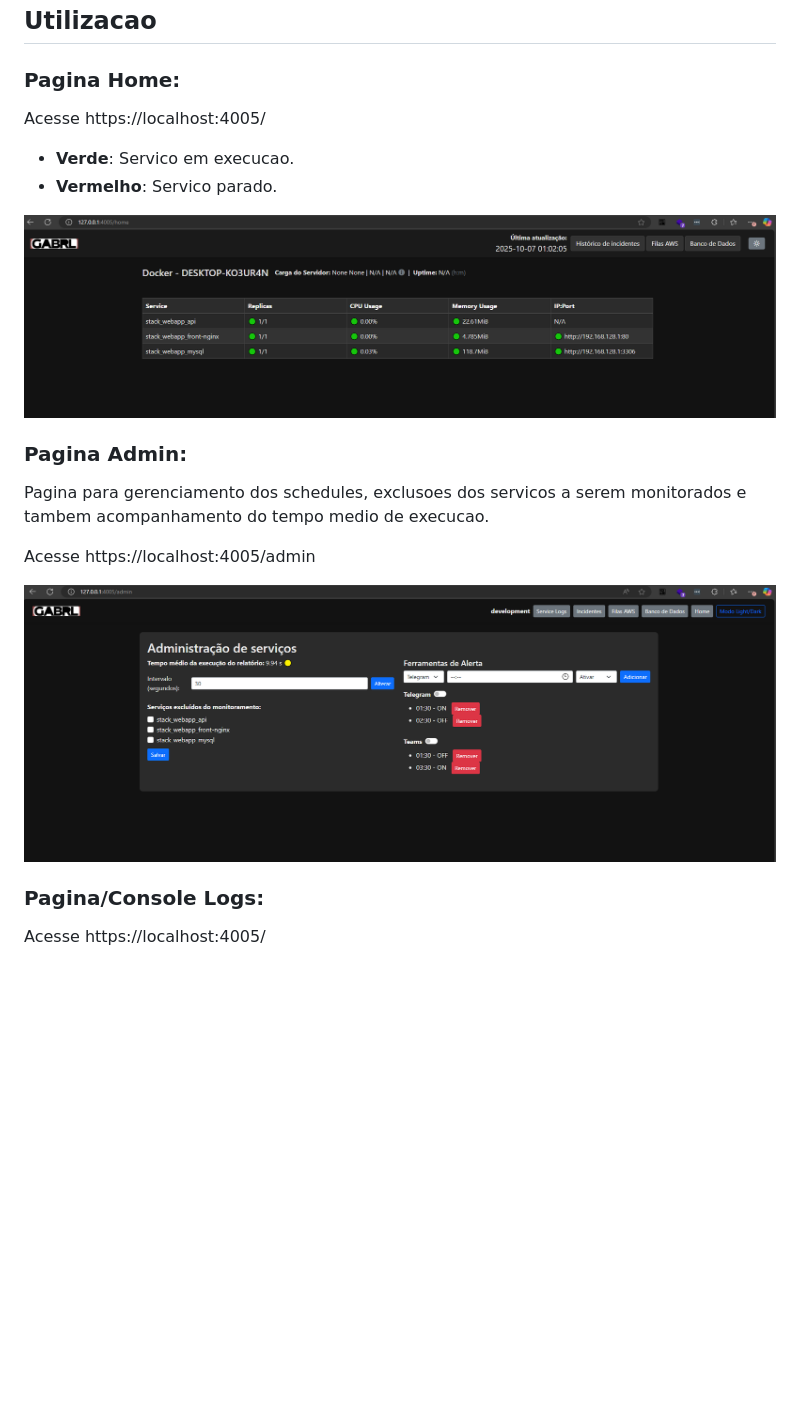
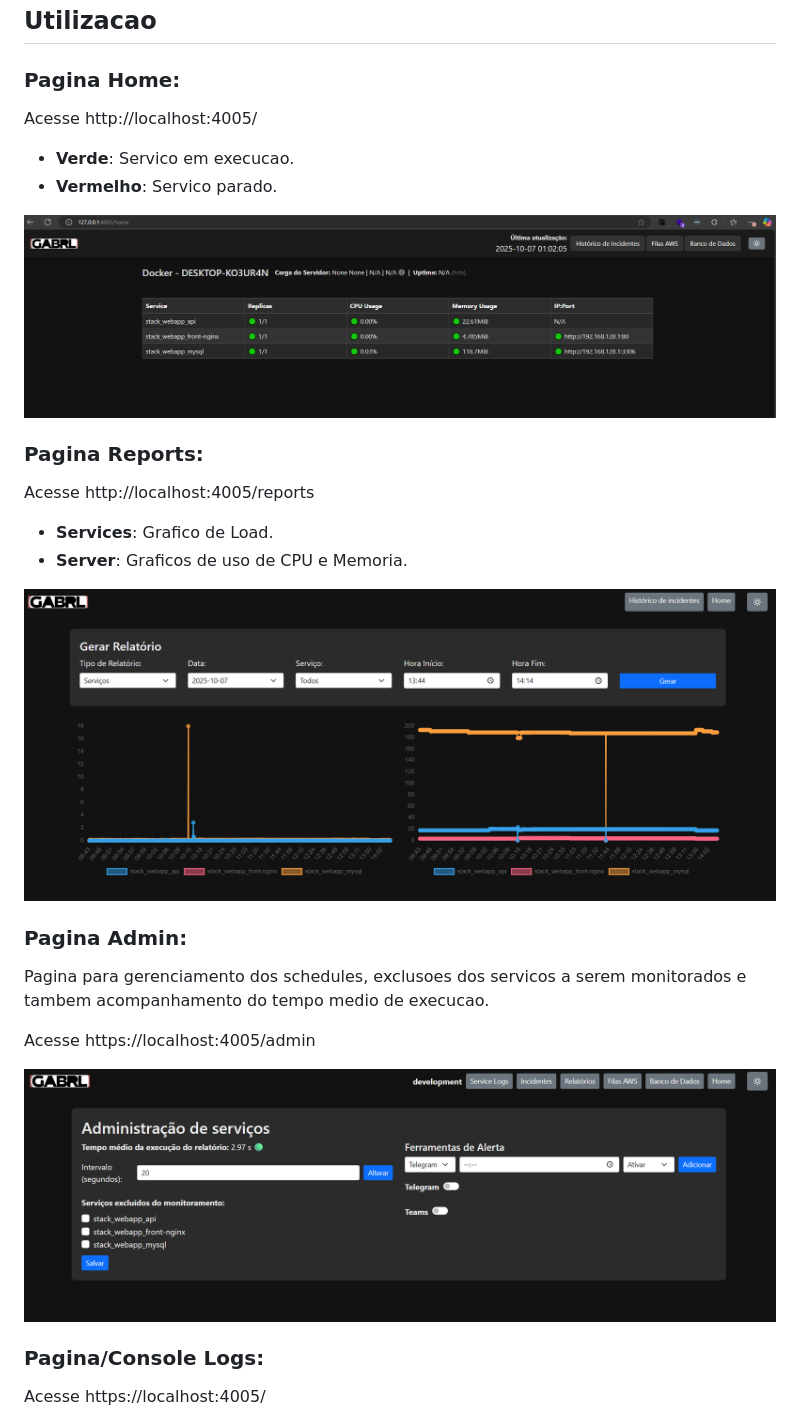
Before and after one commit to gabrielalpendre/docker_python_monitor, a Markdown page: README.md, the part around the change. Rendered like a GitHub page; pictures changed too: prints/admin.png, prints/reports.png (added); blank space fills up the shorter version.

Commit message:
feature: Tela de Reports com Graficos

```diff
--- a/README.md
+++ b/README.md
@@ -65,13 +65,21 @@ Os alertas sao enviados para as ferramentas Telegram, Teams e Email com base em
 
 ### Pagina Home:
 
-Acesse https://localhost:4005/
+Acesse http://localhost:4005/
 
 * **Verde**: Servico em execucao.
 * **Vermelho**: Servico parado.
 
 ![home](prints/home.png)
 
+### Pagina Reports:
+
+Acesse http://localhost:4005/reports
+
+* **Services**: Grafico de Load.
+* **Server**: Graficos de uso de CPU e Memoria.
+
+![reports](prints/reports.png)
 
 ### Pagina Admin:
 
```
Also changed, not shown: 8 other files.
